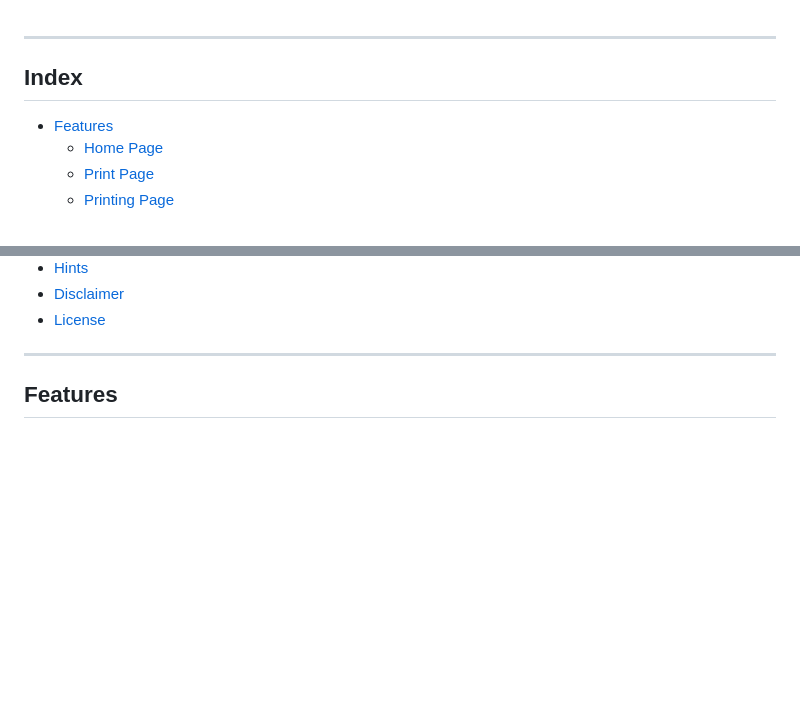
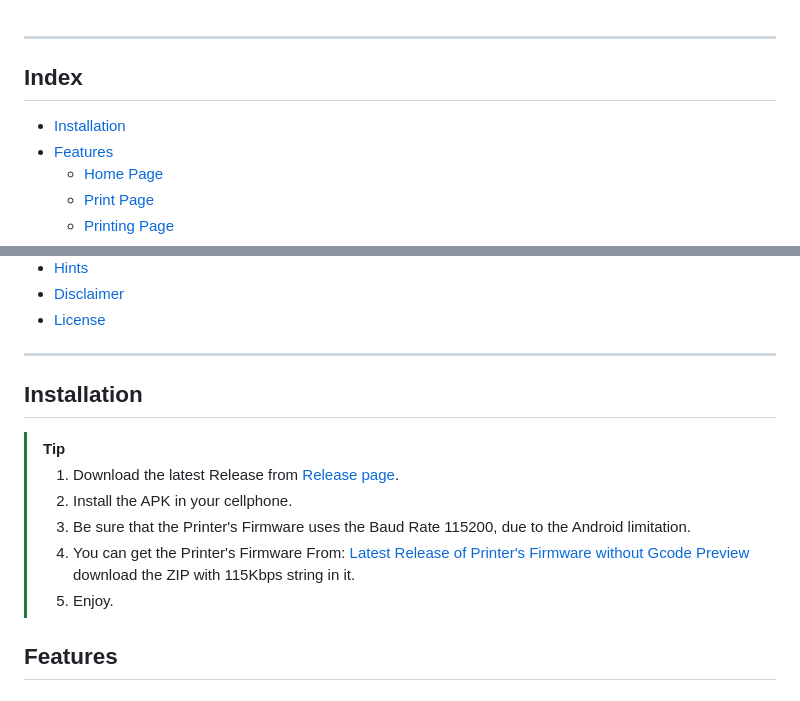
Before and after one commit to navaismo/cacomixtlePad, a Markdown page: README.md, 2 parts joined by grey strips. Drawn GitHub-style; blank space fills up the shorter version.

```diff
--- a/README.md
+++ b/README.md
@@ -24,6 +24,7 @@ The idea is to have a quick, responsive, and modern replacement for the LCD.
 
 ## Index
 
+- [Installation](#installation)
 - [Features](#features)
   - [Home Page](#home-page)
   - [Print Page](#print-page)
@@ -39,6 +40,16 @@ The idea is to have a quick, responsive, and modern replacement for the LCD.
 - [License](#license)
 
 ---
+
+## Installation
+> [!TIP]
+>
+> 1. Download the latest Release from [Release page](https://github.com/navaismo/cacomixtlePad/releases).
+> 2. Install the APK in your cellphone.
+> 3. Be sure that the Printer's Firmware uses the Baud Rate 115200, due to the Android limitation.
+> 4. You can get the Printer's Firmware From: [Latest Release of Printer's Firmware without Gcode Preview](https://github.com/navaismo/Ender-3V3-SE) download the ZIP with 115Kbps string in it.
+> 5. Enjoy.
+>
 
 ## Features
 
```
